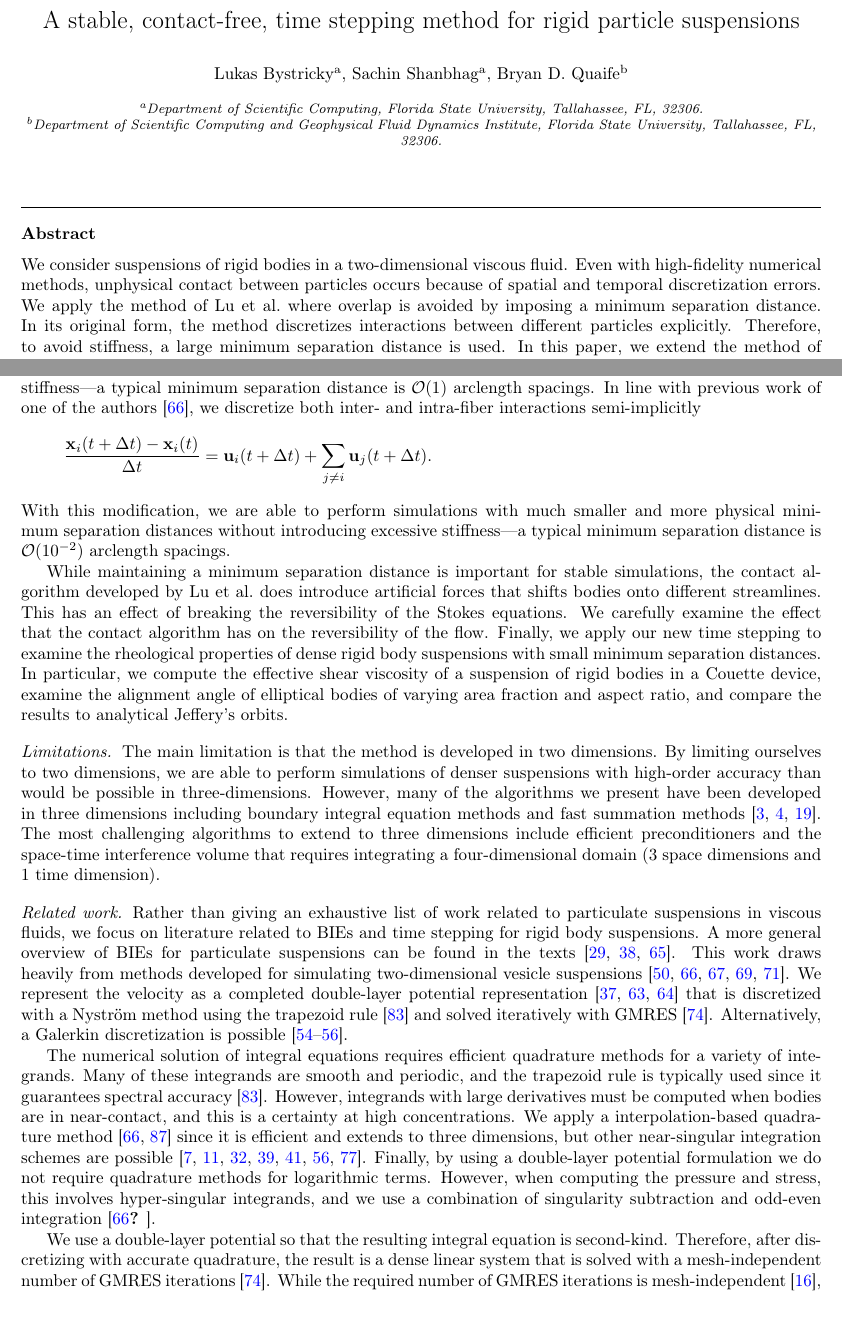
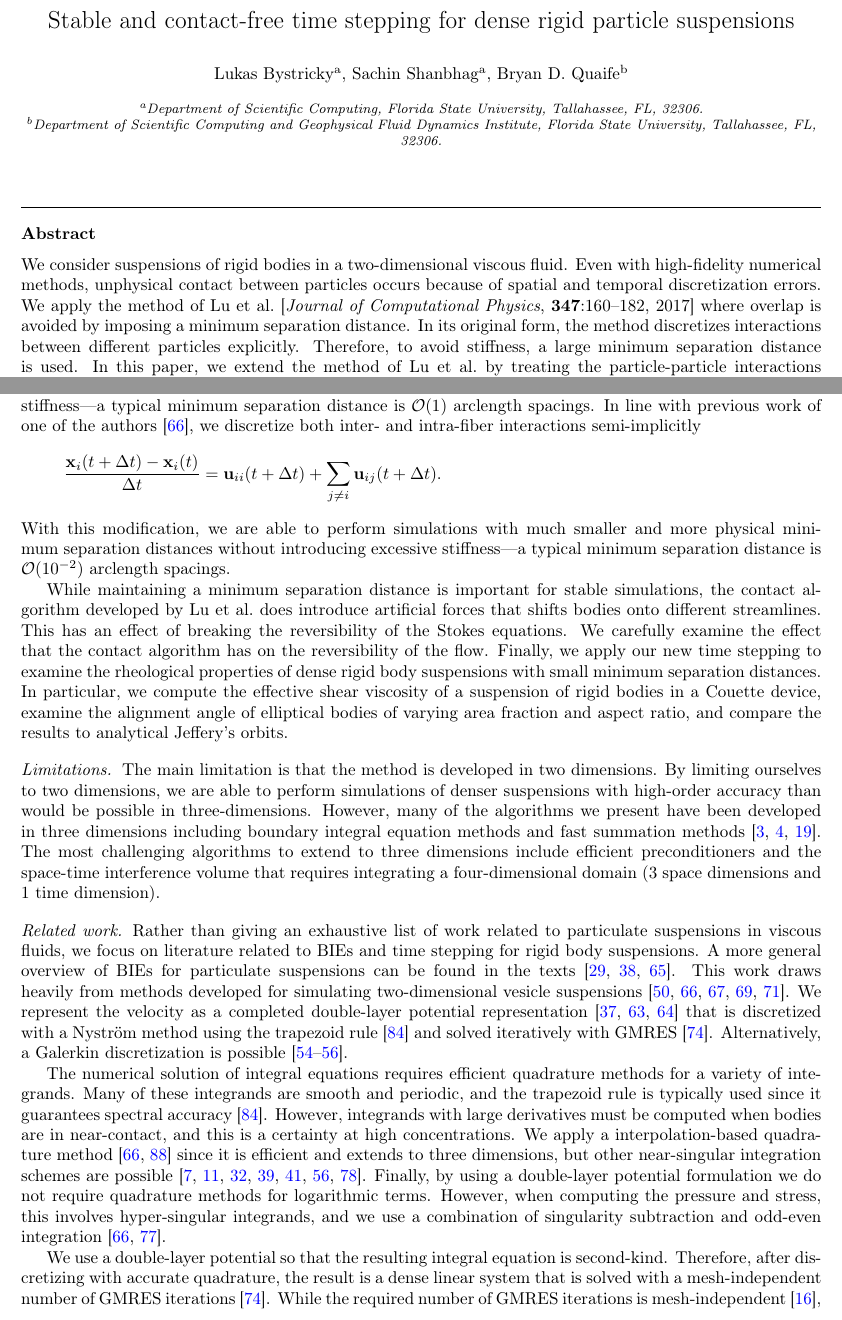
Before and after one commit to quaife/nanorods, a LaTeX paper (docs/methods/rigidBodies.tex): two parts of pages 1 and 3 of 25, joined at a grey line, cut so that both start at the same text. Compiled offline with pdfLaTeX.

Commit message:
few small fixes

```diff
--- a/docs/methods/rigidBodies.tex
+++ b/docs/methods/rigidBodies.tex
@@ -7,7 +7,8 @@
 
 \begin{document}
 
-\title{A stable, contact-free, time stepping method for rigid particle suspensions}
+\title{Stable and contact-free time stepping for dense rigid particle
+suspensions}
 
 \author[Lukas]{Lukas Bystricky}
 \author[Lukas]{Sachin Shanbhag}
@@ -21,7 +22,8 @@ Dynamics Institute, Florida State University, Tallahassee, FL, 32306.}
 We consider suspensions of rigid bodies in a two-dimensional viscous
 fluid. Even with high-fidelity numerical methods, unphysical contact
 between particles occurs because of spatial and temporal discretization
-errors.  We apply the method of Lu et al.~where overlap is avoided by
+errors.  We apply the method of Lu et al.~[{\em Journal of Computational
+Physics}, {\bf 347}:160--182, 2017] where overlap is avoided by
 imposing a minimum separation distance.  In its original form, the
 method discretizes interactions between different particles explicitly.
 Therefore, to avoid stiffness, a large minimum separation distance is
@@ -190,8 +192,8 @@ distance is $\mathcal{O}(1)$ arclength spacings.  In line with previous
 work of one of the authors~\cite{Quaife2014}, we discretize both inter-
 and intra-fiber interactions semi-implicitly
 \begin{align*}
-  \frac{\xx_i(t + \Delta t) -  \xx_i(t)}{\Delta t} = \uu_i(t+\Delta t) +
-    \sum_{j \neq i} \uu_j(t+\Delta t).
+  \frac{\xx_i(t + \Delta t) -  \xx_i(t)}{\Delta t} =
+    \uu_{ii}(t+\Delta t) + \sum_{j \neq i} \uu_{ij}(t+\Delta t).
 \end{align*}
 With this modification, we are able to perform simulations with much
 smaller and more physical minimum separation distances without
@@ -252,7 +254,7 @@ Siegel2018}.  Finally, by using a double-layer potential formulation we
 do not require quadrature methods for logarithmic terms.  However, when
 computing the pressure and stress, this involves hyper-singular
 integrands, and we use a combination of singularity subtraction and
-odd-even integration~\cite{sid-sir1988, Quaife2014}.
+odd-even integration~\cite{sid-isr1988, Quaife2014}.
 
 We use a double-layer potential so that the resulting integral equation
 is second-kind.  Therefore, after discretizing with accurate quadrature,
```
Also changed, not shown: docs/methods/bibliography.bib (+1 -1 lines).
